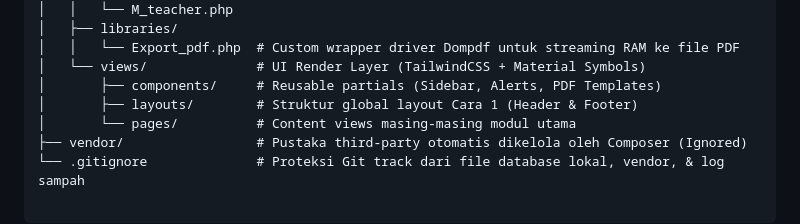
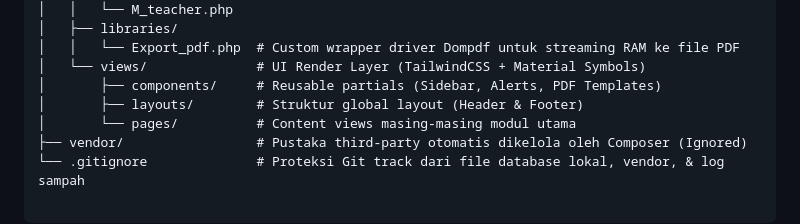
Before and after one commit to Airmax21/SAW-CI3, a Markdown page: README.md, the part around the change. Rendered like a GitHub page.

Commit message:
docs: change word

```diff
--- a/README.md
+++ b/README.md
@@ -134,7 +134,7 @@ saw-paud-ci3/
 │   │   └── Export_pdf.php  # Custom wrapper driver Dompdf untuk streaming RAM ke file PDF
 │   └── views/              # UI Render Layer (TailwindCSS + Material Symbols)
 │       ├── components/     # Reusable partials (Sidebar, Alerts, PDF Templates)
-│       ├── layouts/        # Struktur global layout Cara 1 (Header & Footer)
+│       ├── layouts/        # Struktur global layout (Header & Footer)
 │       └── pages/          # Content views masing-masing modul utama
 ├── vendor/                 # Pustaka third-party otomatis dikelola oleh Composer (Ignored)
 └── .gitignore              # Proteksi Git track dari file database lokal, vendor, & log sampah
```
